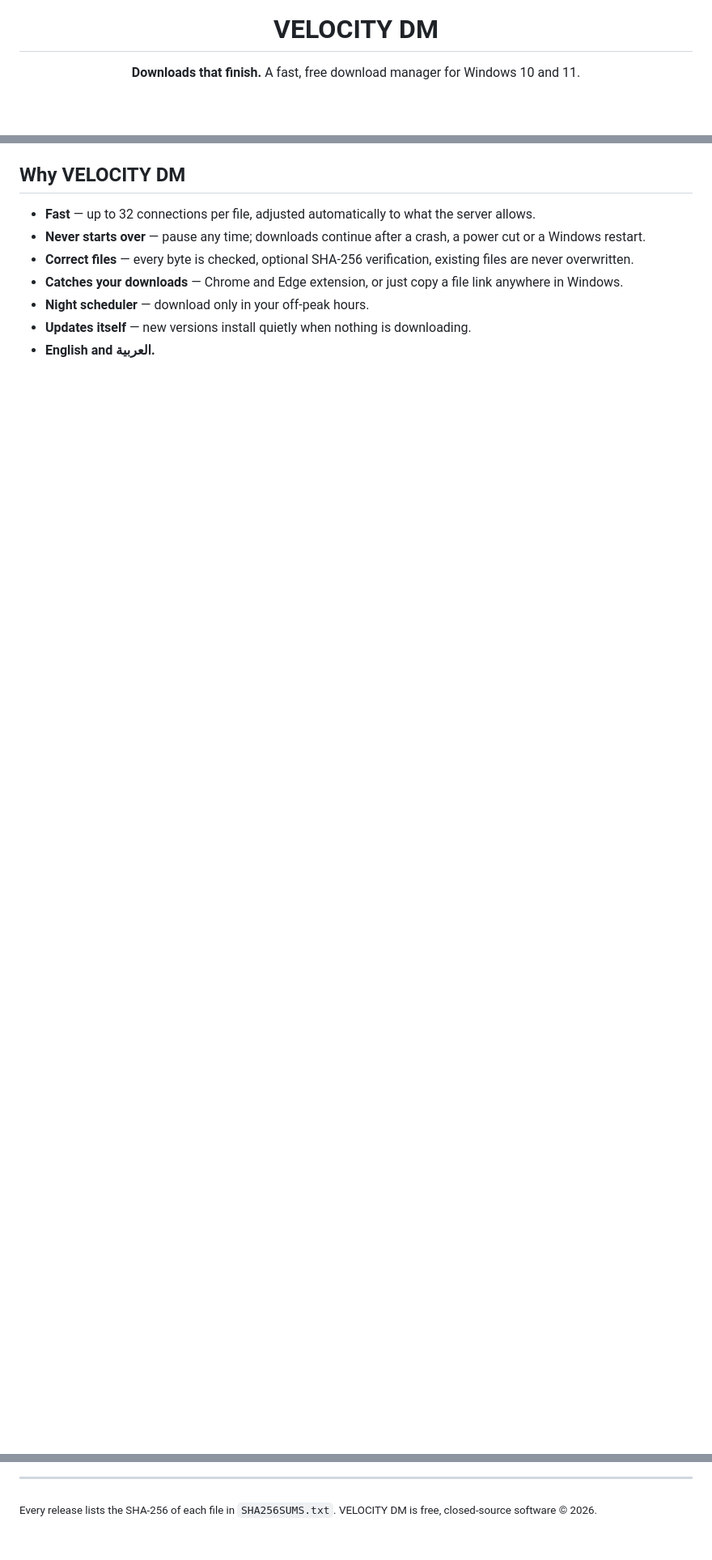
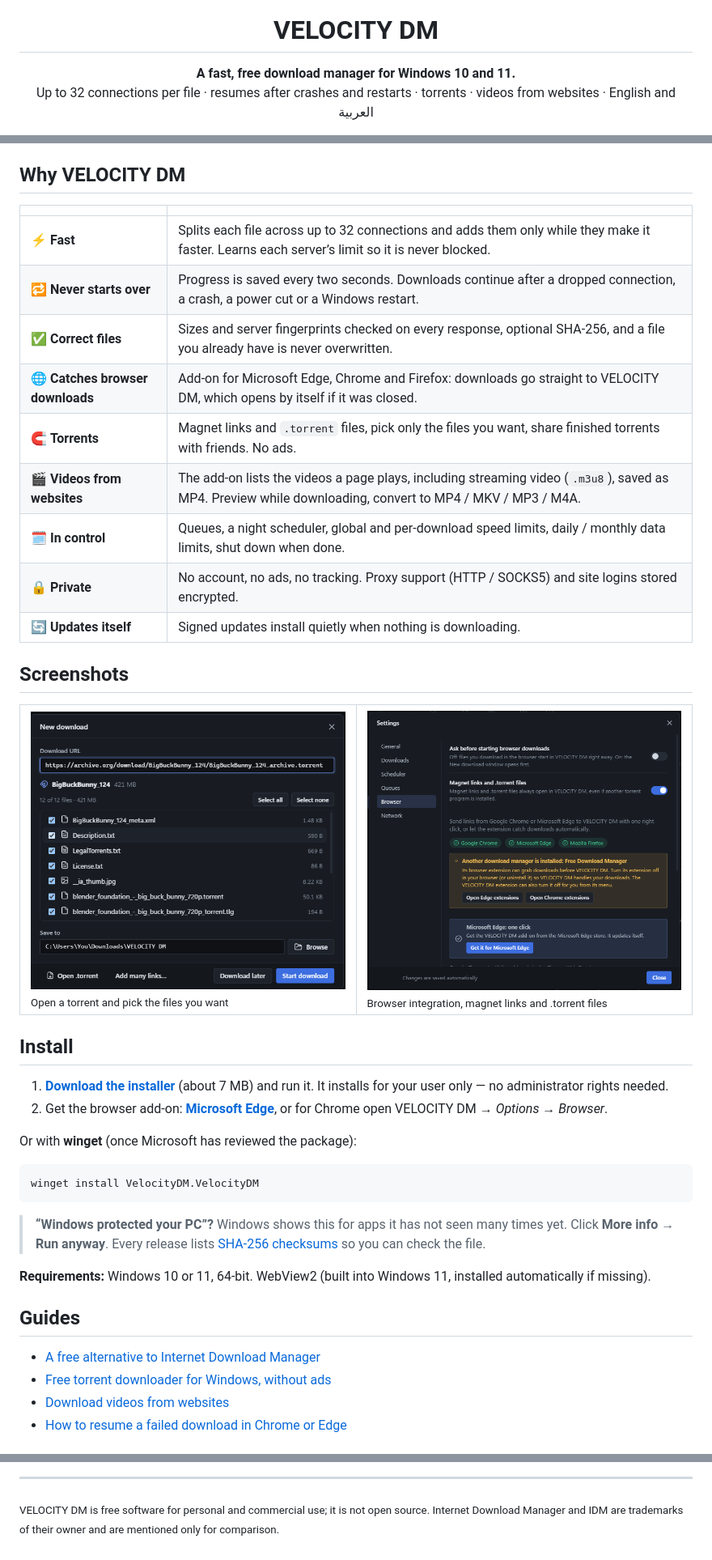
Before and after one commit to cloudd128/velocity-dm, a Markdown page: README.md, 3 parts joined by grey strips. Shown at 81% size. GitHub-like rendering; pictures changed too: docs/settings.png (added), docs/torrent.png (added); blank space fills up the shorter version.

Commit message:
New README with screenshots; downloads from velocity-dm.pages.dev

````diff
--- a/README.md
+++ b/README.md
@@ -4,5 +4,6 @@
 
 # VELOCITY DM
 
-**Downloads that finish.** A fast, free download manager for Windows 10 and 11.
+**A fast, free download manager for Windows 10 and 11.**<br />
+Up to 32 connections per file · resumes after crashes and restarts · torrents · videos from websites · English and العربية
 
@@ -21,12 +24,46 @@
 
 ## Why VELOCITY DM
 
-- **Fast** — up to 32 connections per file, adjusted automatically to what the server allows.
-- **Never starts over** — pause any time; downloads continue after a crash, a power cut or a Windows restart.
-- **Correct files** — every byte is checked, optional SHA-256 verification, existing files are never overwritten.
-- **Catches your downloads** — Chrome and Edge extension, or just copy a file link anywhere in Windows.
-- **Night scheduler** — download only in your off-peak hours.
-- **Updates itself** — new versions install quietly when nothing is downloading.
-- **English and العربية.**
+| | |
+|---|---|
+| ⚡ **Fast** | Splits each file across up to 32 connections and adds them only while they make it faster. Learns each server’s limit so it is never blocked. |
+| 🔁 **Never starts over** | Progress is saved every two seconds. Downloads continue after a dropped connection, a crash, a power cut or a Windows restart. |
+| ✅ **Correct files** | Sizes and server fingerprints checked on every response, optional SHA-256, and a file you already have is never overwritten. |
+| 🌐 **Catches browser downloads** | Add-on for Microsoft Edge, Chrome and Firefox: downloads go straight to VELOCITY DM, which opens by itself if it was closed. |
+| 🧲 **Torrents** | Magnet links and `.torrent` files, pick only the files you want, share finished torrents with friends. No ads. |
+| 🎬 **Videos from websites** | The add-on lists the videos a page plays, including streaming video (`.m3u8`), saved as MP4. Preview while downloading, convert to MP4 / MKV / MP3 / M4A. |
+| 🗓️ **In control** | Queues, a night scheduler, global and per-download speed limits, daily / monthly data limits, shut down when done. |
+| 🔒 **Private** | No account, no ads, no tracking. Proxy support (HTTP / SOCKS5) and site logins stored encrypted. |
+| 🔄 **Updates itself** | Signed updates install quietly when nothing is downloading. |
 
-<div dir="rtl">
+## Screenshots
+
+<table>
+  <tr>
+    <td width="50%"><img src="docs/torrent.png" alt="Opening a torrent: pick the files you want." /><br /><sub>Open a torrent and pick the files you want</sub></td>
+    <td width="50%"><img src="docs/settings.png" alt="Settings: browser downloads, magnet links and the Edge add-on." /><br /><sub>Browser integration, magnet links and .torrent files</sub></td>
+  </tr>
+</table>
+
+## Install
+
+1. **[Download the installer](https://velocity-dm.pages.dev/download?from=github)** (about 7 MB) and run it. It installs for your user only — no administrator rights needed.
+2. Get the browser add-on: **[Microsoft Edge](https://microsoftedge.microsoft.com/addons/detail/gppmegmppnclmoagmcjlpieeefmeldnj)**, or for Chrome open VELOCITY DM → *Options* → *Browser*.
+
+Or with **winget** (once Microsoft has reviewed the package):
+
+```powershell
+winget install VelocityDM.VelocityDM
+```
+
+> **“Windows protected your PC”?** Windows shows this for apps it has not seen many times yet. Click **More info → Run anyway**. Every release lists [SHA-256 checksums](https://velocity-dm.pages.dev/releases) so you can check the file.
+
+**Requirements:** Windows 10 or 11, 64-bit. WebView2 (built into Windows 11, installed automatically if missing).
+
+## Guides
+
+- [A free alternative to Internet Download Manager](https://velocity-dm.pages.dev/idm-alternative)
+- [Free torrent downloader for Windows, without ads](https://velocity-dm.pages.dev/torrent-downloader)
+- [Download videos from websites](https://velocity-dm.pages.dev/video-downloader)
+- [How to resume a failed download in Chrome or Edge](https://velocity-dm.pages.dev/resume-failed-downloads)
+
@@ -40,4 +89,4 @@
 
 ---
 
-<sub>Every release lists the SHA-256 of each file in <code>SHA256SUMS.txt</code>. VELOCITY DM is free, closed-source software © 2026.</sub>
+<sub>VELOCITY DM is free software for personal and commercial use; it is not open source. Internet Download Manager and IDM are trademarks of their owner and are mentioned only for comparison.</sub>
````
Also changed, not shown: other parts of README.md (+23 -9 lines), docs/banner.jpg (added), docs/icon.png (added), docs/screenshot.png (added).
